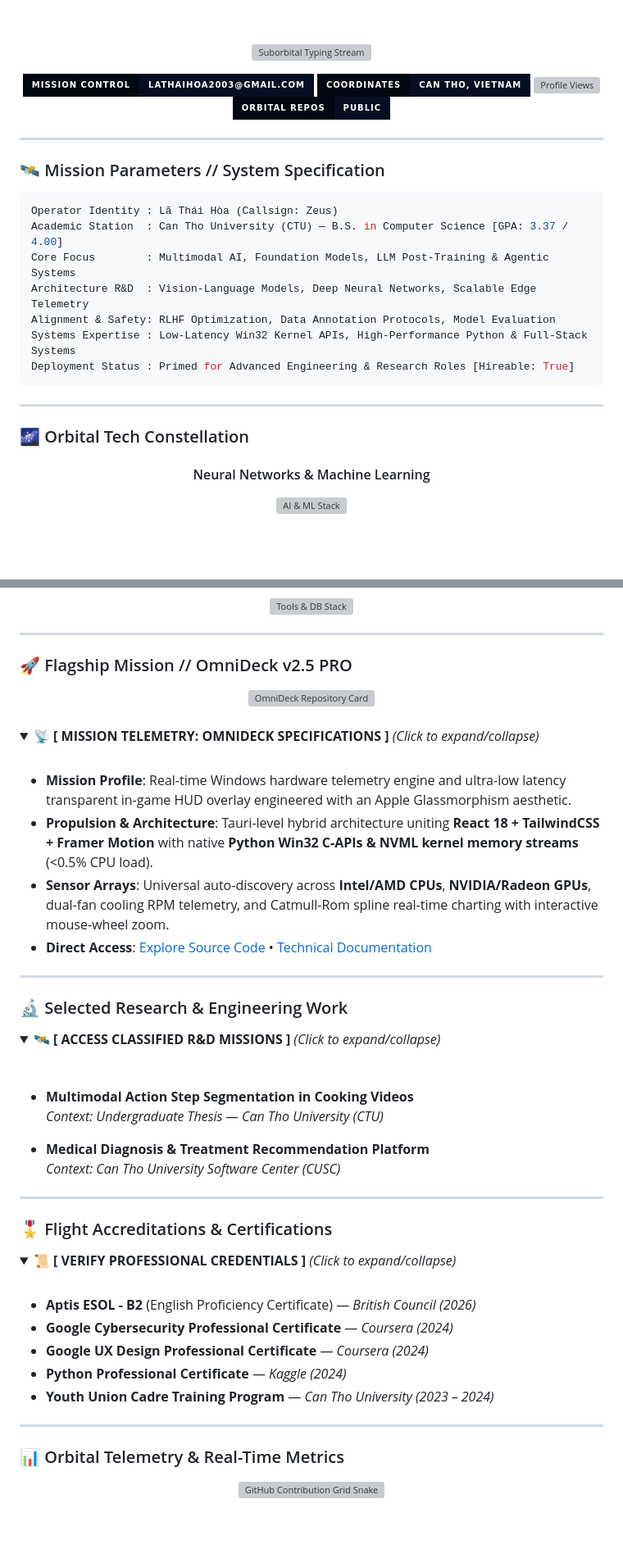
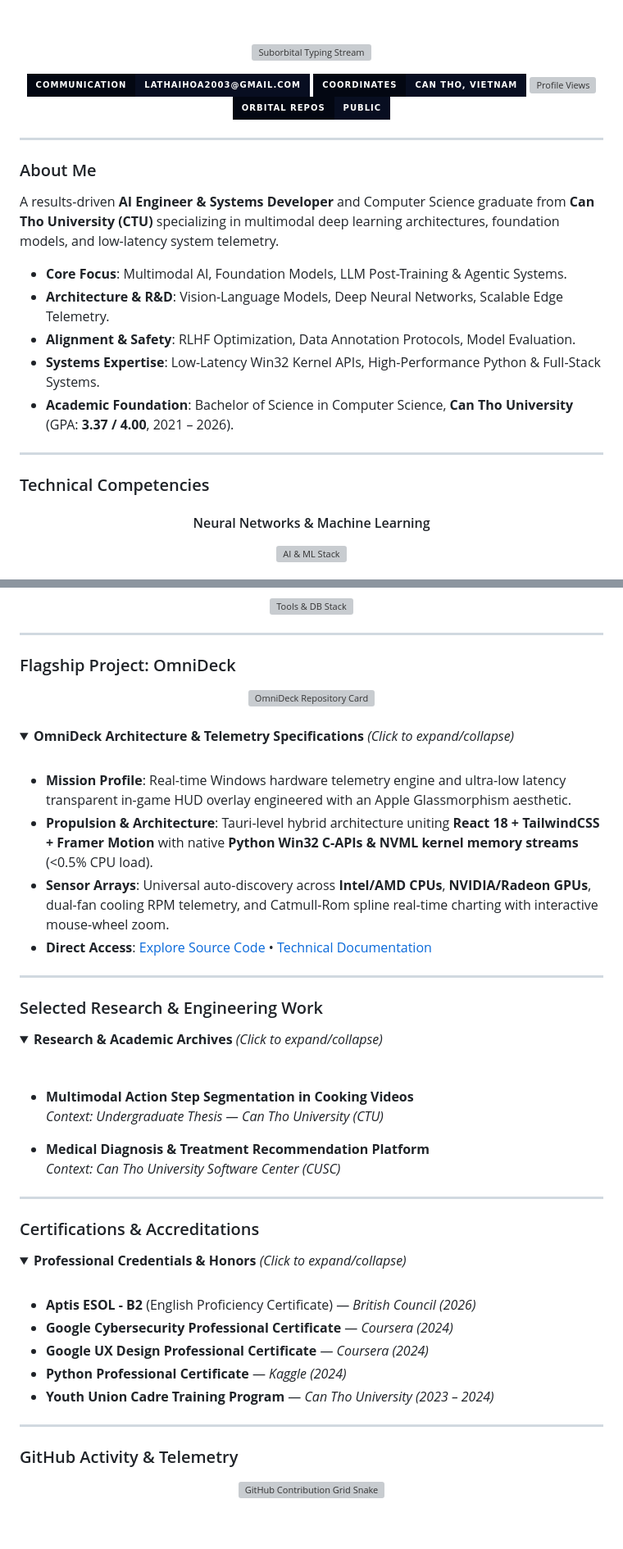
Before and after one commit to Zeus-AIE/Zeus-AIE, a Markdown page: README.md, 2 parts joined by grey strips. Shown at 82% size. Drawn GitHub-style; folded sections open; badges without logos; blank space fills up the shorter version; grey boxes are pictures that could not be loaded.

Commit message:
style: replace code block in About Me with clean typography and remove emoji clutter

````diff
--- a/README.md
+++ b/README.md
@@ -12,7 +12,7 @@
 
 <!-- ==================== MISSION CONTROL BADGES ==================== -->
 <p align="center">
-  <a href="mailto:lathaihoa2003@gmail.com"><img src="https://img.shields.io/badge/MISSION_CONTROL-lathaihoa2003%40gmail.com-080e21?style=for-the-badge&logo=gmail&logoColor=38BDF8&labelColor=030712" alt="Email" /></a>
+  <a href="mailto:lathaihoa2003@gmail.com"><img src="https://img.shields.io/badge/COMMUNICATION-lathaihoa2003%40gmail.com-080e21?style=for-the-badge&logo=gmail&logoColor=38BDF8&labelColor=030712" alt="Email" /></a>
   <a href="https://github.com/Zeus-AIE"><img src="https://img.shields.io/badge/COORDINATES-Can_Tho,_Vietnam-080e21?style=for-the-badge&logo=googlemaps&logoColor=00F0FF&labelColor=030712" alt="Location" /></a>
   <a href="https://github.com/Zeus-AIE"><img src="https://komarev.com/ghpvc/?username=Zeus-AIE&color=00F0FF&style=for-the-badge&label=RADAR+SCANS" alt="Profile Views" /></a>
   <a href="https://github.com/Zeus-AIE?tab=repositories"><img src="https://img.shields.io/badge/ORBITAL_REPOS-PUBLIC-080e21?style=for-the-badge&logo=github&logoColor=818CF8&labelColor=030712" alt="Repositories" /></a>
@@ -22,21 +22,19 @@
 
 ---
 
-### 🛰️ Mission Parameters // System Specification
+### About Me
 
-```yaml
-Operator Identity : Lã Thái Hòa (Callsign: Zeus)
-Academic Station  : Can Tho University (CTU) — B.S. in Computer Science [GPA: 3.37 / 4.00]
-Core Focus        : Multimodal AI, Foundation Models, LLM Post-Training & Agentic Systems
-Architecture R&D  : Vision-Language Models, Deep Neural Networks, Scalable Edge Telemetry
-Alignment & Safety: RLHF Optimization, Data Annotation Protocols, Model Evaluation
-Systems Expertise : Low-Latency Win32 Kernel APIs, High-Performance Python & Full-Stack Systems
-Deployment Status : Primed for Advanced Engineering & Research Roles [Hireable: True]
-```
+A results-driven **AI Engineer & Systems Developer** and Computer Science graduate from **Can Tho University (CTU)** specializing in multimodal deep learning architectures, foundation models, and low-latency system telemetry.
+
+* **Core Focus**: Multimodal AI, Foundation Models, LLM Post-Training & Agentic Systems.
+* **Architecture & R&D**: Vision-Language Models, Deep Neural Networks, Scalable Edge Telemetry.
+* **Alignment & Safety**: RLHF Optimization, Data Annotation Protocols, Model Evaluation.
+* **Systems Expertise**: Low-Latency Win32 Kernel APIs, High-Performance Python & Full-Stack Systems.
+* **Academic Foundation**: Bachelor of Science in Computer Science, **Can Tho University** (GPA: **3.37 / 4.00**, 2021 – 2026).
 
 ---
 
-### 🌌 Orbital Tech Constellation
+### Technical Competencies
 
 <div align="center">
 
@@ -56,7 +54,7 @@ Deployment Status : Primed for Advanced Engineering & Research Roles [Hireable:
 
 ---
 
-### 🚀 Flagship Mission // OmniDeck v2.5 PRO
+### Flagship Project: OmniDeck
 
 <div align="center">
   <a href="https://github.com/Zeus-AIE/OmniDeck">
@@ -67,7 +65,7 @@ Deployment Status : Primed for Advanced Engineering & Research Roles [Hireable:
 <br/>
 
 <details open>
-  <summary><b>📡 [ MISSION TELEMETRY: OMNIDECK SPECIFICATIONS ]</b> <i>(Click to expand/collapse)</i></summary>
+  <summary><b>OmniDeck Architecture & Telemetry Specifications</b> <i>(Click to expand/collapse)</i></summary>
 
   <br/>
 
@@ -80,10 +78,10 @@ Deployment Status : Primed for Advanced Engineering & Research Roles [Hireable:
 
 ---
 
-### 🔬 Selected Research & Engineering Work
+### Selected Research & Engineering Work
 
 <details open>
-  <summary><b>🛰️ [ ACCESS CLASSIFIED R&D MISSIONS ]</b> <i>(Click to expand/collapse)</i></summary>
+  <summary><b>Research & Academic Archives</b> <i>(Click to expand/collapse)</i></summary>
 
   <br/>
 
@@ -97,10 +95,10 @@ Deployment Status : Primed for Advanced Engineering & Research Roles [Hireable:
 
 ---
 
-### 🎖️ Flight Accreditations & Certifications
+### Certifications & Accreditations
 
 <details>
-  <summary><b>📜 [ VERIFY PROFESSIONAL CREDENTIALS ]</b> <i>(Click to expand/collapse)</i></summary>
+  <summary><b>Professional Credentials & Honors</b> <i>(Click to expand/collapse)</i></summary>
 
   <br/>
 
@@ -114,7 +112,7 @@ Deployment Status : Primed for Advanced Engineering & Research Roles [Hireable:
 
 ---
 
-### 📊 Orbital Telemetry & Real-Time Metrics
+### GitHub Activity & Telemetry
 
 <div align="center">
 
````
